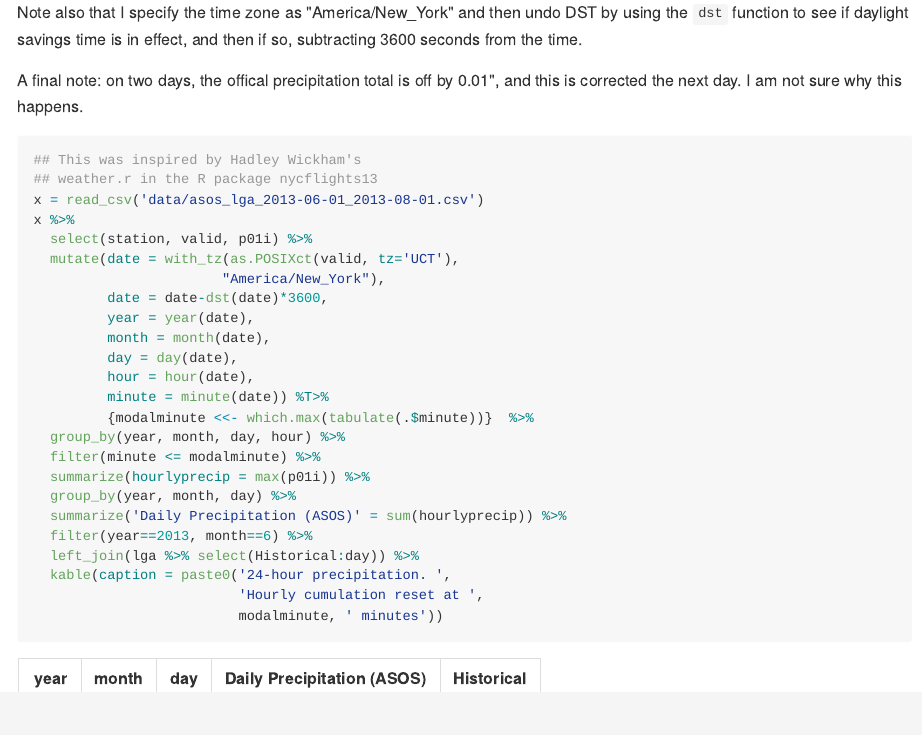
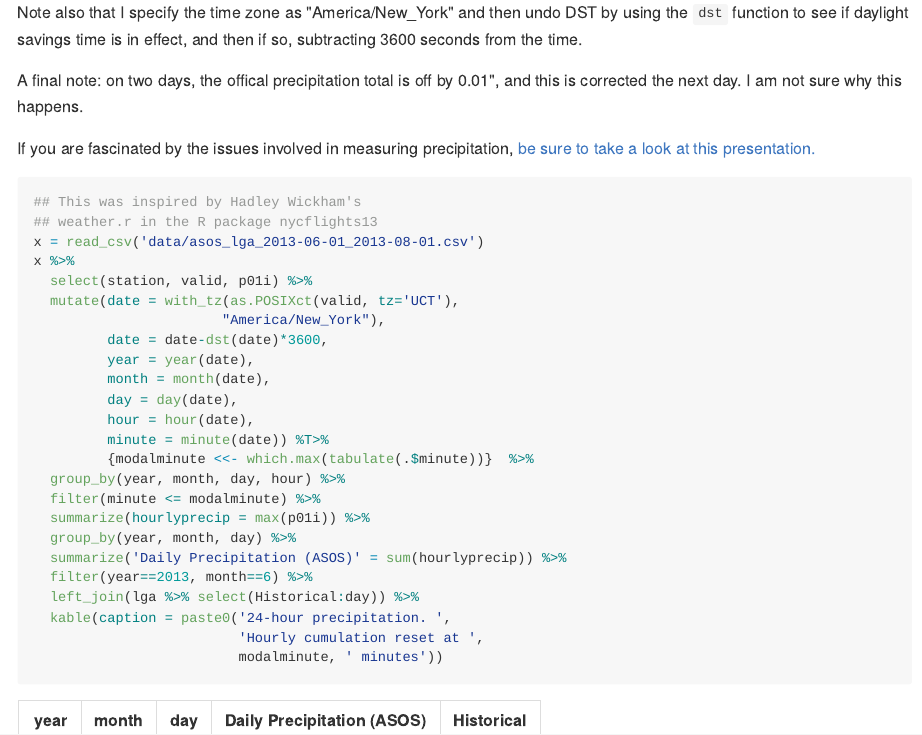
Before and after one commit to rmcd1024/daily_precipitation_totals, an R Markdown document (README.Rmd): the page in a window 1100 px wide, from 1000 px down. The pictures show the output file README.md that the author committed with the source, drawn offline in the style of GitHub.

Commit message:
Added link for Daryl Herzmann presentation on measurement

````diff
--- a/README.Rmd
+++ b/README.Rmd
@@ -87,6 +87,11 @@ A final note: on two days, the offical precipitation total is off by
 0.01", and this is corrected the next day. I am not sure why this
 happens.
 
+If you are fascinated by the issues involved in measuring
+precipitation,
+[be sure to take a look at this presentation.](https://mesonet.agron.iastate.edu/present/130903_isu/isumet_fall2013_web.pdf)
+
+
 ```{r}
 ## This was inspired by Hadley Wickham's
 ## weather.r in the R package nycflights13
````
Also changed, not shown: README.md.
